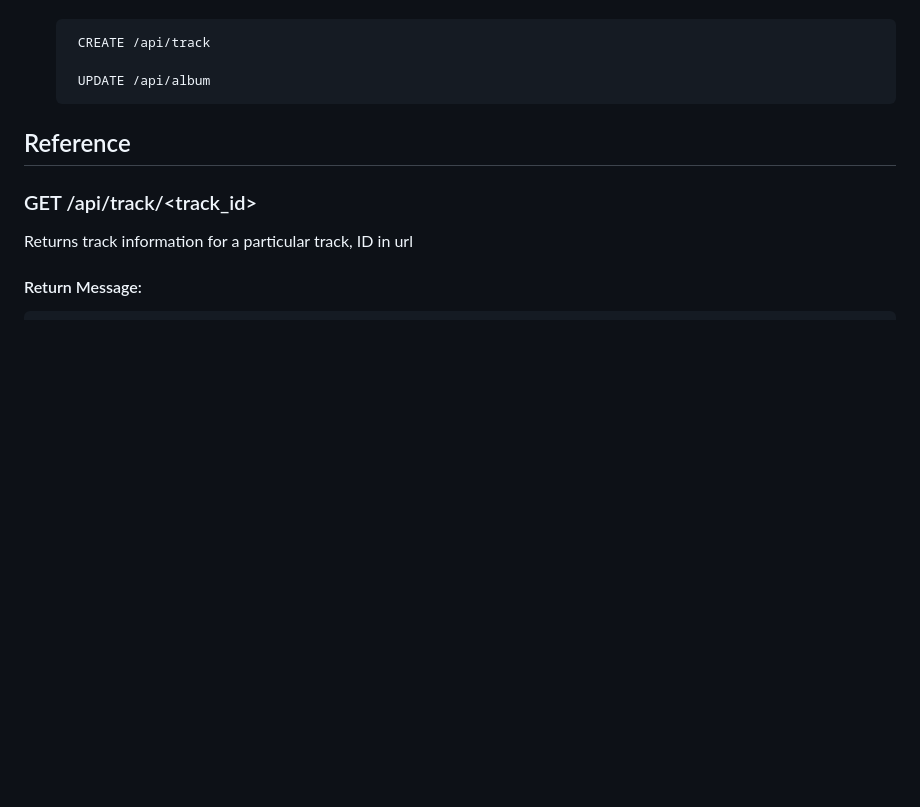
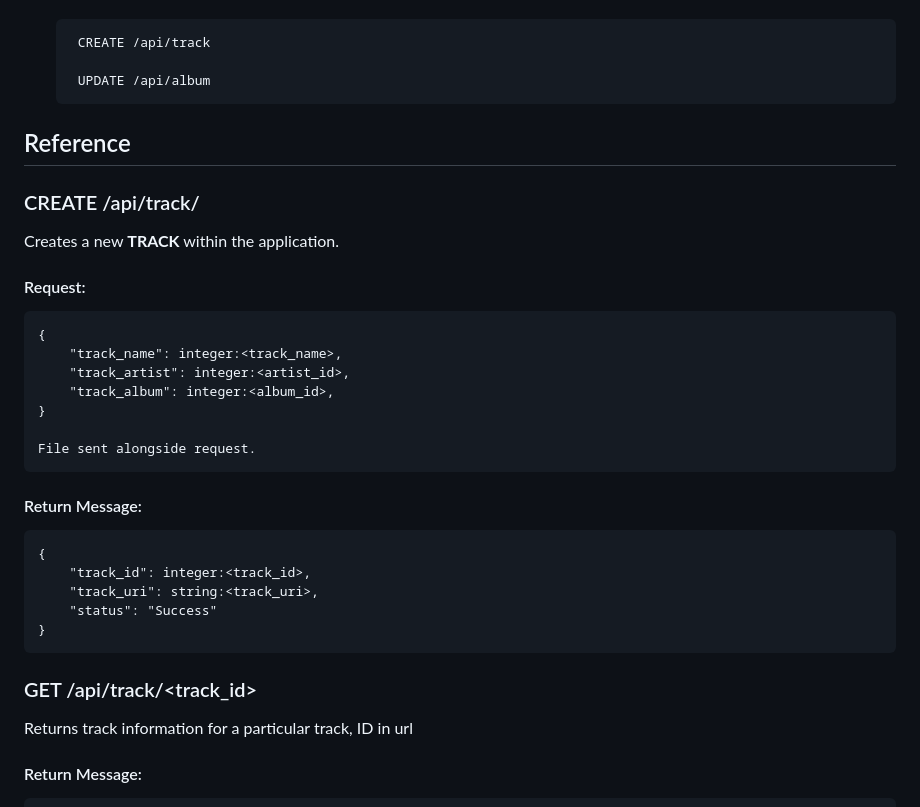
Before and after one commit to ashleycollinge1/Audiophile, a Markdown page: Specification/api.md, the part around the change. Rendered like a GitHub page; blank space fills up the shorter version.

Commit message:
Added endpoint for new TRACK

```diff
--- a/Specification/api.md
+++ b/Specification/api.md
@@ -30,9 +30,29 @@ therefore to add tracks, we need an **ALBUM**, an **ARTIST**, and a **TRACK**.
 
         UPDATE /api/album
 
+## Reference
 
+### CREATE /api/track/
 
-## Reference
+Creates a new **TRACK** within the application.
+
+#### Request:
+
+    {
+        "track_name": integer:<track_name>,
+        "track_artist": integer:<artist_id>,
+        "track_album": integer:<album_id>,
+    }
+
+    File sent alongside request.
+
+#### Return Message:
+
+    {
+        "track_id": integer:<track_id>,
+        "track_uri": string:<track_uri>,
+        "status": "Success"
+    }
 
 ### GET /api/track/<track_id>
 
```
